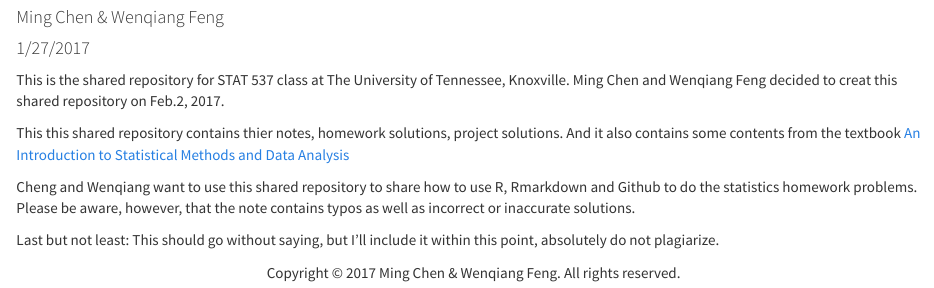
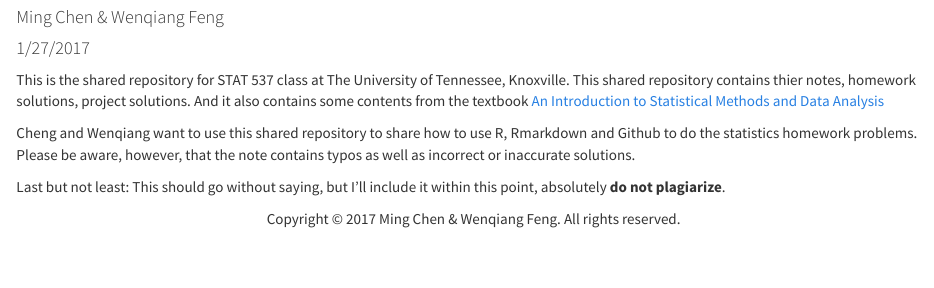
Before and after one commit to runawayhorse001/STAT537, an R Markdown document (index.Rmd): the page in a window 1100 px wide, from 130 px down. Rendered offline with R 4.5, knitr and Pandoc, with nearby package versions.

Commit message:
update index

```diff
--- a/index.Rmd
+++ b/index.Rmd
@@ -4,11 +4,8 @@ author: "Ming Chen & Wenqiang Feng"
 date: "1/27/2017"
 output: html_document
 ---
-This is the shared repository for STAT 537 class at The University of Tennessee, Knoxville. Ming Chen and Wenqiang Feng decided to creat this shared repository on
-Feb.2, 2017.
-
-This this shared repository contains thier  notes, homework solutions, project solutions. And it also contains some contents from the textbook [An Introduction to Statistical Methods and Data Analysis](http://www.univpgri-palembang.ac.id/perpus-fkip/Perpustakaan/Metodologi/Lyman_Ott,_Michael_Longnecker-An_Introduction_to_Statistical_Methods_and_Data_Analysis,_6th_Edition____-Brooks_Cole(2010).pdf)
+This is the shared repository for STAT 537 class at The University of Tennessee, Knoxville. This shared repository contains thier  notes, homework solutions, project solutions. And it also contains some contents from the textbook [An Introduction to Statistical Methods and Data Analysis](http://www.univpgri-palembang.ac.id/perpus-fkip/Perpustakaan/Metodologi/Lyman_Ott,_Michael_Longnecker-An_Introduction_to_Statistical_Methods_and_Data_Analysis,_6th_Edition____-Brooks_Cole(2010).pdf)
 
 Cheng and Wenqiang want to use this shared repository to share how to use R, Rmarkdown and Github to do the statistics homework problems. Please be aware, however, that the note contains typos as well as incorrect or inaccurate solutions.
 
-Last but not least: This should go without saying, but I’ll include it within this point, absolutely do not plagiarize.
+Last but not least: This should go without saying, but I’ll include it within this point, absolutely **do not plagiarize**.
```
Also changed, not shown: 1 other file.
